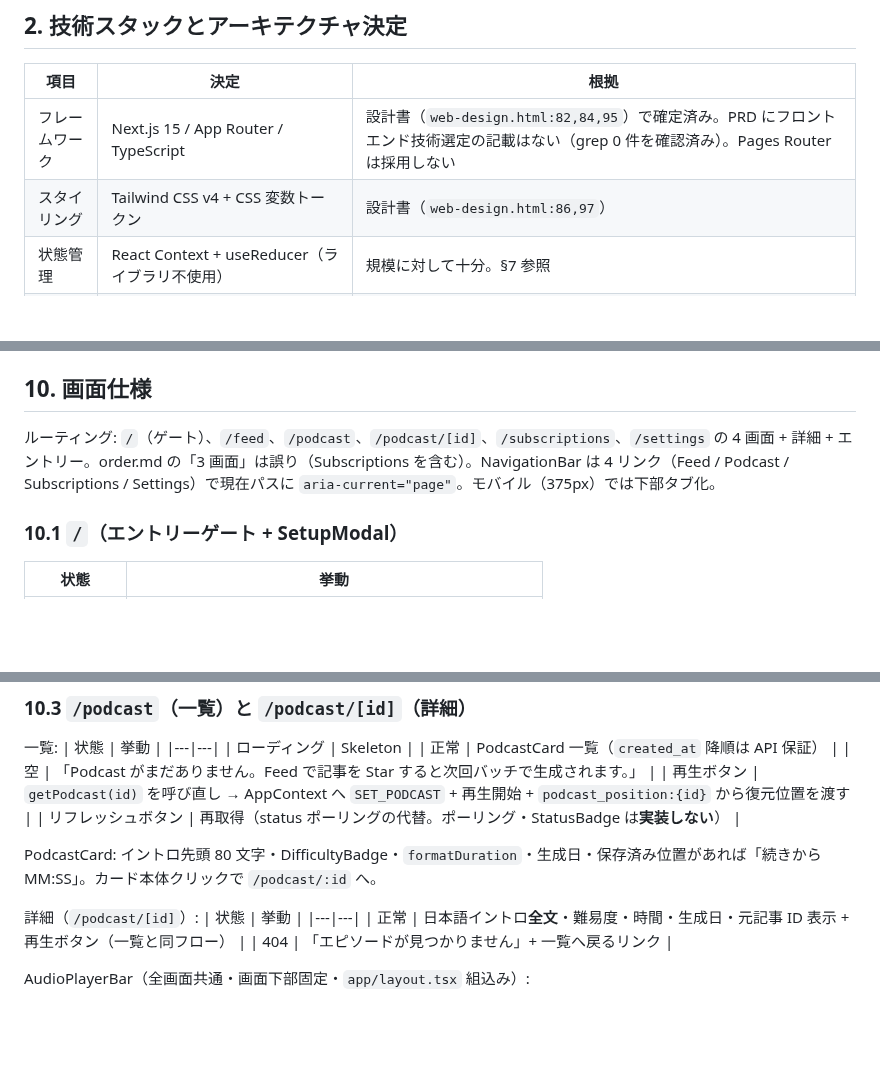
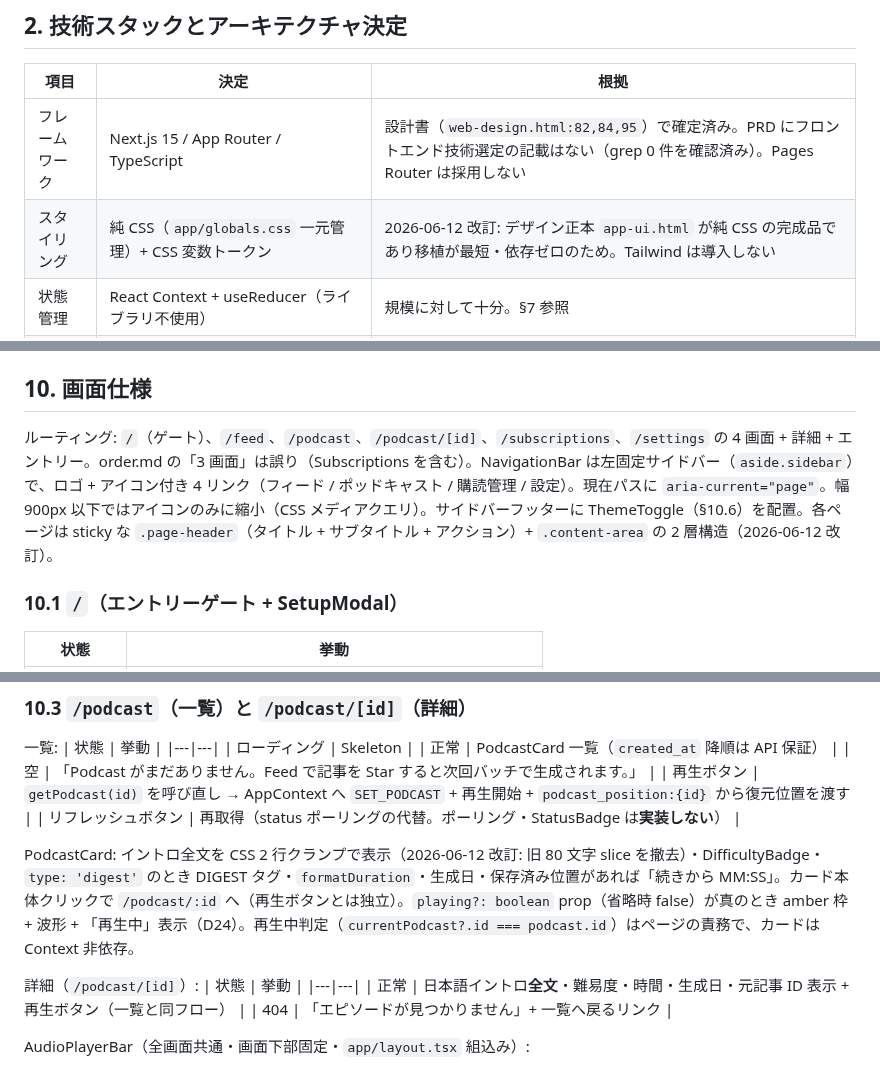
Before and after one commit to examinare000/news-listen-docs, a Markdown page: spec/2026-06-10-web-frontend-spec.md, 3 parts joined by grey strips. Drawn GitHub-style; blank space fills up the shorter version.

```diff
--- a/spec/2026-06-10-web-frontend-spec.md
+++ b/spec/2026-06-10-web-frontend-spec.md
@@ -23,7 +24,7 @@
 | 項目 | 決定 | 根拠 |
 |---|---|---|
 | フレームワーク | Next.js 15 / App Router / TypeScript | 設計書（`web-design.html:82,84,95`）で確定済み。PRD にフロントエンド技術選定の記載はない（grep 0 件を確認済み）。Pages Router は採用しない |
-| スタイリング | Tailwind CSS v4 + CSS 変数トークン | 設計書（`web-design.html:86,97`） |
+| スタイリング | 純 CSS（`app/globals.css` 一元管理）+ CSS 変数トークン | 2026-06-12 改訂: デザイン正本 `app-ui.html` が純 CSS の完成品であり移植が最短・依存ゼロのため。Tailwind は導入しない |
 | 状態管理 | React Context + useReducer（ライブラリ不使用） | 規模に対して十分。§7 参照 |
 | テスト | Vitest + React Testing Library + jsdom | TDD 必須（agent-rules/11） |
 | 通信経路 | ブラウザ → Next.js Route Handler（BFF プロキシ）→ バックエンド | バックエンドに CORS ミドルウェアが**ない**（`backend/api/` 全域に grep ヒット 0 件を確認済み）ため直接 fetch は不可 |
@@ -152,7 +153,7 @@ class ApiError extends Error { status: number; detail: string }
 
 ## 10. 画面仕様
 
-ルーティング: `/`（ゲート）、`/feed`、`/podcast`、`/podcast/[id]`、`/subscriptions`、`/settings` の 4 画面 + 詳細 + エントリー。order.md の「3 画面」は誤り（Subscriptions を含む）。NavigationBar は 4 リンク（Feed / Podcast / Subscriptions / Settings）で現在パスに `aria-current="page"`。モバイル（375px）では下部タブ化。
+ルーティング: `/`（ゲート）、`/feed`、`/podcast`、`/podcast/[id]`、`/subscriptions`、`/settings` の 4 画面 + 詳細 + エントリー。order.md の「3 画面」は誤り（Subscriptions を含む）。NavigationBar は左固定サイドバー（`aside.sidebar`）で、ロゴ + アイコン付き 4 リンク（フィード / ポッドキャスト / 購読管理 / 設定）。現在パスに `aria-current="page"`。幅 900px 以下ではアイコンのみに縮小（CSS メディアクエリ）。サイドバーフッターに ThemeToggle（§10.6）を配置。各ページは sticky な `.page-header`（タイトル + サブタイトル + アクション）+ `.content-area` の 2 層構造（2026-06-12 改訂）。
 
 ### 10.1 `/`（エントリーゲート + SetupModal）
 
@@ -201,7 +204,7 @@ ArticleCard（制御コンポーネント。props: `{ article, onStar, onDismiss
 | 再生ボタン | `getPodcast(id)` を呼び直し → AppContext へ `SET_PODCAST` + 再生開始 + `podcast_position:{id}` から復元位置を渡す |
 | リフレッシュボタン | 再取得（status ポーリングの代替。ポーリング・StatusBadge は**実装しない**） |
 
-PodcastCard: イントロ先頭 80 文字・DifficultyBadge・`formatDuration`・生成日・保存済み位置があれば「続きから MM:SS」。カード本体クリックで `/podcast/:id` へ。
+PodcastCard: イントロ全文を CSS 2 行クランプで表示（2026-06-12 改訂: 旧 80 文字 slice を撤去）・DifficultyBadge・`type: 'digest'` のとき DIGEST タグ・`formatDuration`・生成日・保存済み位置があれば「続きから MM:SS」。カード本体クリックで `/podcast/:id` へ（再生ボタンとは独立）。`playing?: boolean` prop（省略時 false）が真のとき amber 枠 + 波形 + 「再生中」表示（D24）。再生中判定（`currentPodcast?.id === podcast.id`）はページの責務で、カードは Context 非依存。
 
 詳細（`/podcast/[id]`）:
 | 状態 | 挙動 |
```
Also changed, not shown: other parts of spec/2026-06-10-web-frontend-spec.md (+19 -8 lines), plan/2026-06-10-web-frontend.md (+2 -0 lines).
